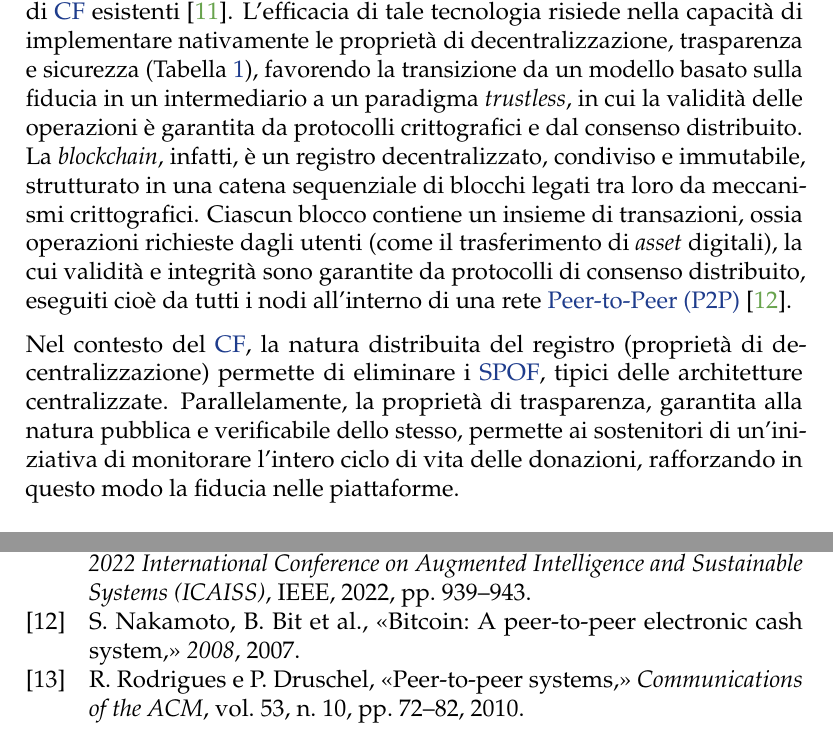
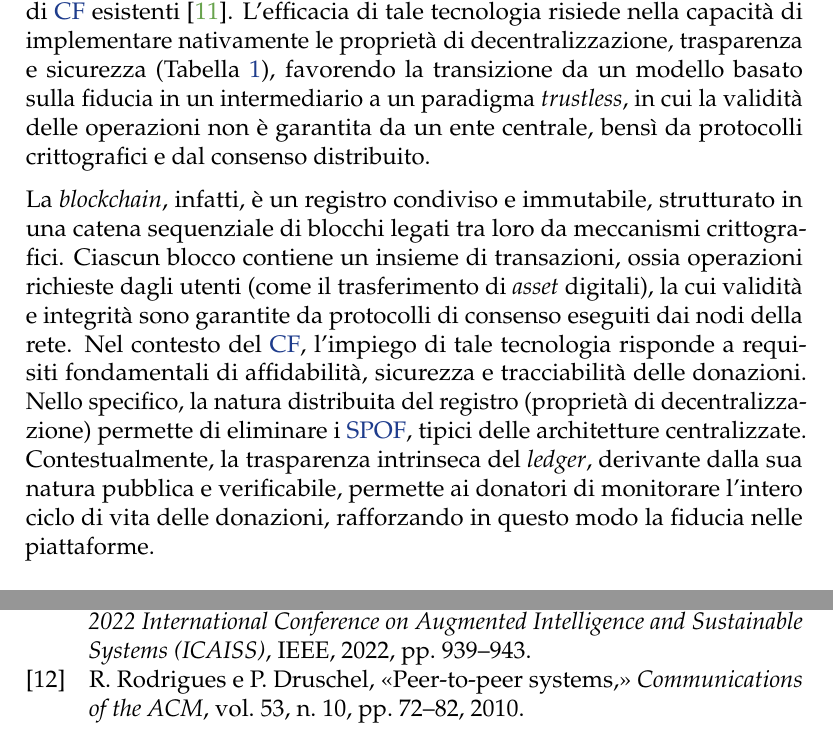
Before and after one commit to Jonnycp/Chain4Good, a LaTeX document (report/relazione/main.tex, which reads report/relazione/chapters/stato_arte.tex): two parts of pages 11 and 25 of 26, joined at a grey line, cut so that both start at the same text. Compiled offline with pdfLaTeX.

Commit message:
def. 2.2.1

```diff
--- a/report/relazione/chapters/stato_arte.tex
+++ b/report/relazione/chapters/stato_arte.tex
@@ -54,9 +54,11 @@ Sebbene questo paradigma abbia dunque democratizzato l'accesso al capitale, l'ar
 
 \subsubsection{Il ruolo della blockchain nel \textit{crowdfunding}}
 
-La letteratura converge nel considerare la \textit{blockchain} come una soluzione promettente per il superamento delle criticità strutturali delle piattaforme di \gls{cf} esistenti \cite{shelke2022blockchain}. L'efficacia di tale tecnologia risiede nella capacità di implementare nativamente le proprietà di decentralizzazione, trasparenza e sicurezza (Tabella~\ref{tab:blockchain_vantaggi}), favorendo la transizione da un modello basato sulla fiducia in un intermediario a un paradigma \textit{trustless}, in cui la validità delle operazioni è garantita da protocolli crittografici e dal consenso distribuito. \\
-La \textit{blockchain}, infatti, è un registro decentralizzato, condiviso e immutabile, strutturato in una catena sequenziale di blocchi legati tra loro da meccanismi crittografici.
-Ciascun blocco contiene un insieme di transazioni, ossia operazioni richieste dagli utenti (come il trasferimento di \textit{asset} digitali), la cui validità e integrità sono garantite da protocolli di consenso distribuito, eseguiti cioè da tutti i nodi all'interno di una rete \gls{p2p} \cite{nakamoto2007bitcoin}.
+La letteratura converge nel considerare la \textit{blockchain} come una soluzione promettente per il superamento delle criticità strutturali delle piattaforme di \gls{cf} esistenti \cite{shelke2022blockchain}. L'efficacia di tale tecnologia risiede nella capacità di implementare nativamente le proprietà di decentralizzazione, trasparenza e sicurezza (Tabella~\ref{tab:blockchain_vantaggi}), favorendo la transizione da un modello basato sulla fiducia in un intermediario a un paradigma \textit{trustless}, in cui la validità delle operazioni non è garantita da un ente centrale, bensì da protocolli crittografici e dal consenso distribuito.
 
-Nel contesto del \gls{cf}, la natura distribuita del registro (proprietà di decentralizzazione) permette di eliminare i \gls{spof}, tipici delle architetture centralizzate. Parallelamente, la proprietà di trasparenza, garantita alla natura pubblica e verificabile dello stesso, permette ai sostenitori di un'iniziativa di monitorare l’intero ciclo di vita delle donazioni, rafforzando in questo modo la fiducia nelle piattaforme.
+La \textit{blockchain}, infatti, è un registro condiviso e immutabile, strutturato in una catena sequenziale di blocchi legati tra loro da meccanismi crittografici.
+Ciascun blocco contiene un insieme di transazioni, ossia operazioni richieste dagli utenti (come il trasferimento di \textit{asset} digitali), la cui validità e integrità sono garantite da protocolli di consenso eseguiti dai nodi della rete.
+Nel contesto del \gls{cf}, l’impiego di tale tecnologia risponde a requisiti fondamentali di affidabilità, sicurezza e tracciabilità delle donazioni.
+Nello specifico, la natura distribuita del registro (proprietà di decentralizzazione) permette di eliminare i \gls{spof}, tipici delle architetture centralizzate.
+Contestualmente, la trasparenza intrinseca del \textit{ledger}, derivante dalla sua natura pubblica e verificabile, permette ai donatori di monitorare l’intero ciclo di vita delle donazioni, rafforzando in questo modo la fiducia nelle piattaforme.
 
```
Also changed, not shown: report/relazione/chapters/stato_arte.tex (20 more changed lines), 1 other file.
